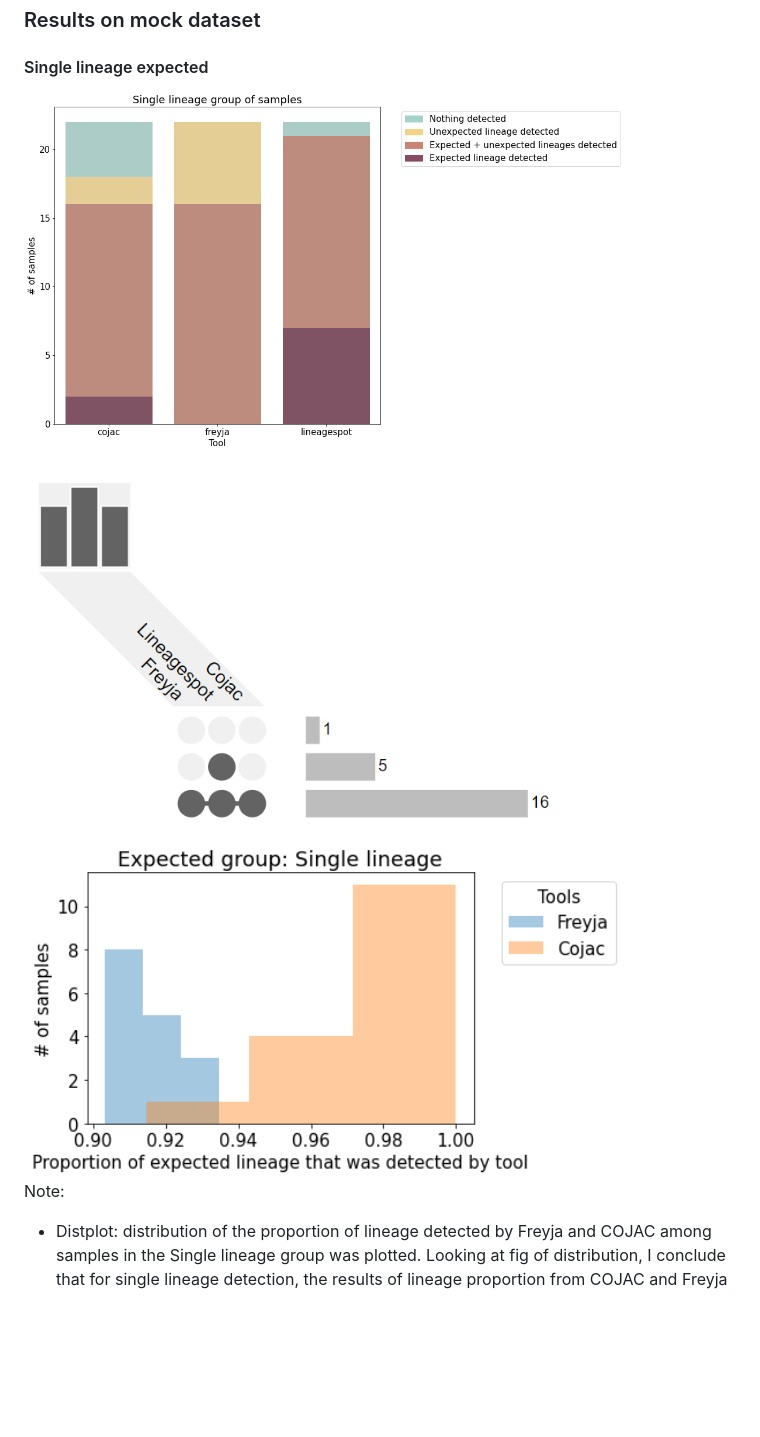
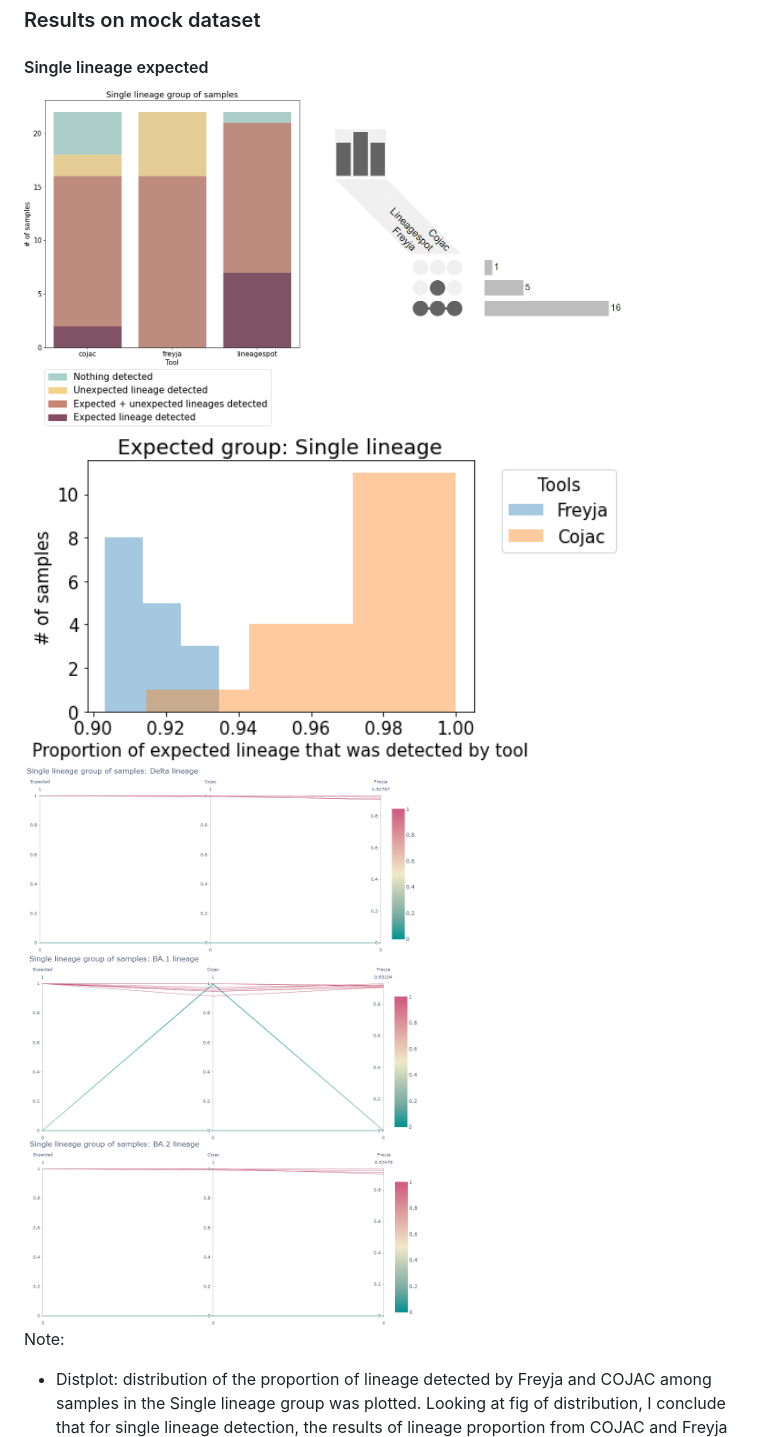
Before and after one commit to PlushZ/master-thesis-presentation, a Markdown page: slides.md, the part around the change printed below. Drawn GitHub-style; pictures changed too: img/results/singlin-bar-venn.png (added); blank space fills up the shorter version.

```diff
--- a/slides.md
+++ b/slides.md
@@ -253,14 +253,14 @@ Note:
 
 <div class="r-stack">
 <span class="fragment fade-out" data-fragment-index="0">
-<img src="img/results/singlin-num-bars.png" alt="drawing" width="600"/>
+<img src="img/results/singlin-bar-venn.png" alt="drawing" width="600"/>
 </span>
 <span class="fragment current-visible" data-fragment-index="0">
-<img src="img/results/venn-singlin.png" alt="drawing" width="600"/>
+<img src="img/results/dist-singlin-fr-co.png" alt="drawing" width="600"/>
 </span>
 </span>
 <span class="fragment">
-<img src="img/results/dist-singlin-fr-co.png" alt="drawing" width="600"/>
+<img src="img/results/pc-singlin.png" alt="drawing" width="400"/>
 </span>
 </div>
 
```
Also changed, not shown: other parts of slides.md (+9 -0 lines).
